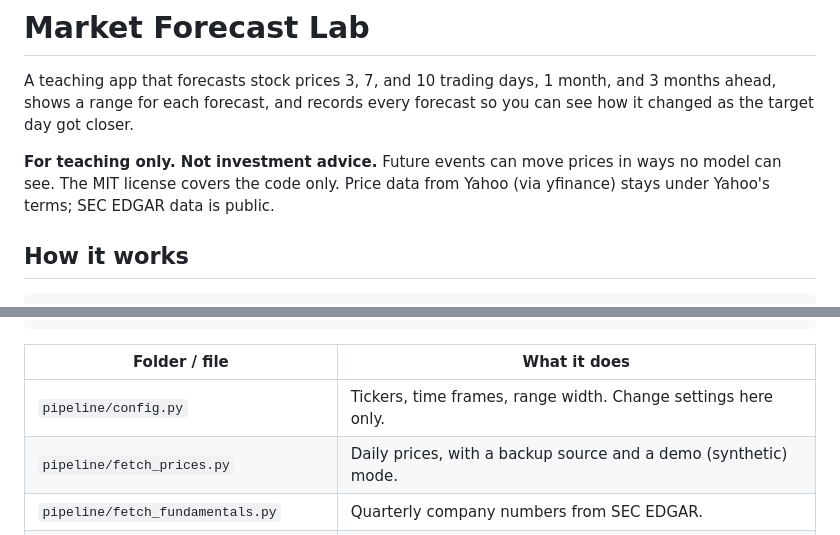
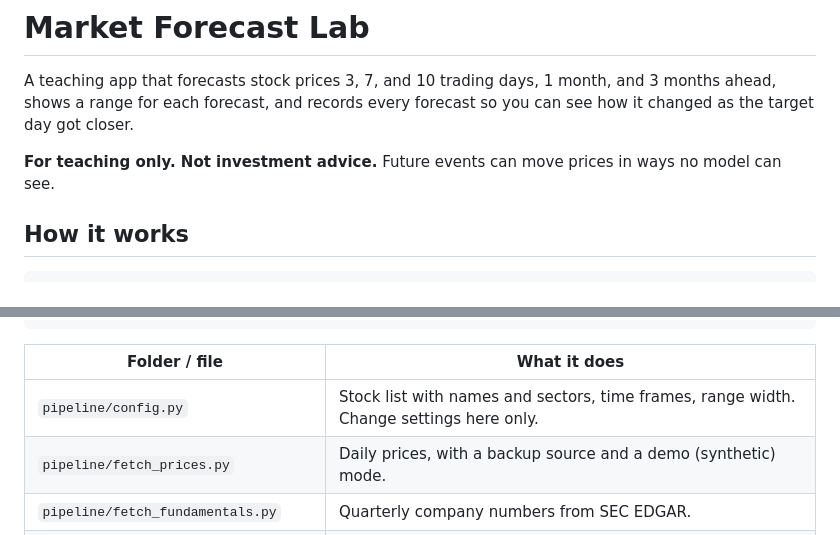
Before and after one commit to thitran82/market-forecast-lab, a Markdown page: README.md, 2 parts joined by grey strips. Rendered like a GitHub page.

```diff
--- a/README.md
+++ b/README.md
@@ -5,7 +5,6 @@ shows a range for each forecast, and records every forecast so you can see how i
 target day got closer.
 
 **For teaching only. Not investment advice.** Future events can move prices in ways no model can see.
-The MIT license covers the code only. Price data from Yahoo (via yfinance) stays under Yahoo's terms; SEC EDGAR data is public.
 
 ## How it works
 
@@ -23,7 +22,7 @@ Vercel (redeploys on every commit)
 
 | Folder / file | What it does |
 |---|---|
-| `pipeline/config.py` | Tickers, time frames, range width. Change settings here only. |
+| `pipeline/config.py` | Stock list with names and sectors, time frames, range width. Change settings here only. |
 | `pipeline/fetch_prices.py` | Daily prices, with a backup source and a demo (synthetic) mode. |
 | `pipeline/fetch_fundamentals.py` | Quarterly company numbers from SEC EDGAR. |
 | `pipeline/features.py` | Turns prices and filings into one row of features per day. |
```
Also changed, not shown: other parts of README.md (+20 -9 lines).
